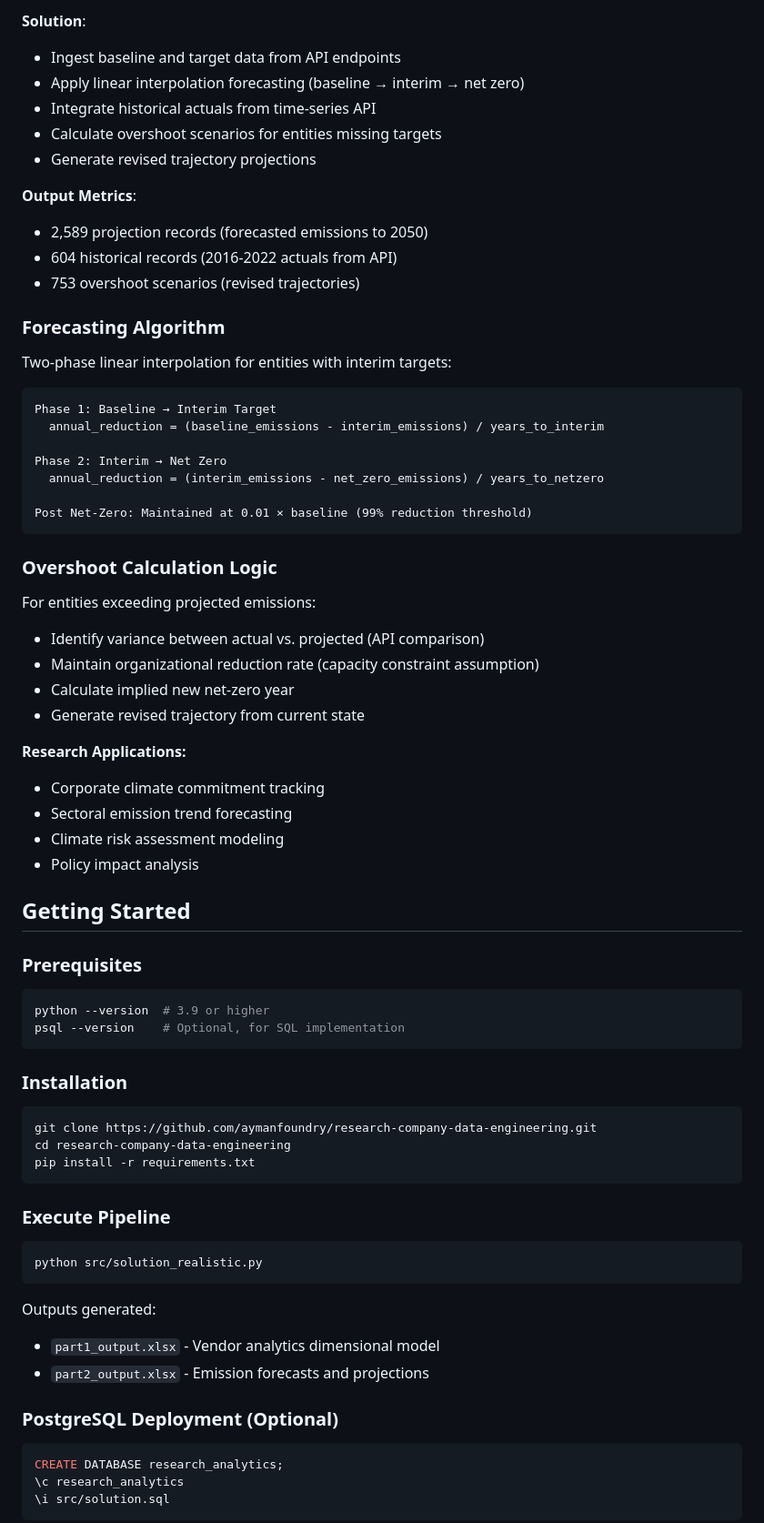
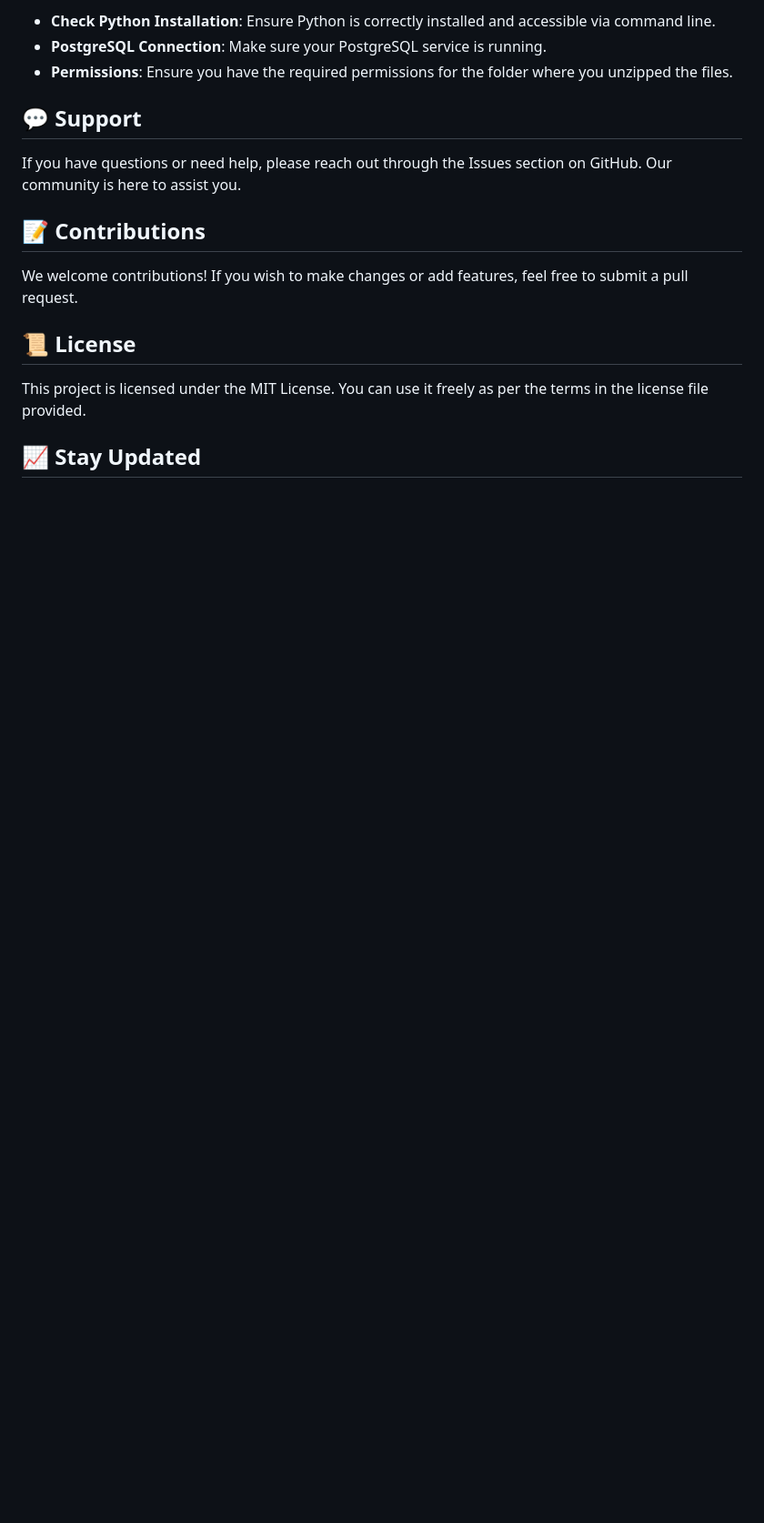
Before and after one commit to miske3346/research-company-data-engineering, a Markdown page: README.md, the part around one of its changes. Shown at 91% size. Drawn GitHub-style; blank space fills up the shorter version.

````diff
--- a/README.md
+++ b/README.md
@@ -76,76 +70,19 @@ Fact_Scores (vendor_id, criteria_id, axis_id, score)
 
-**Solution**:
-- Ingest baseline and target data from API endpoints
-- Apply linear interpolation forecasting (baseline → interim → net zero)
-- Integrate historical actuals from time-series API
-- Calculate overshoot scenarios for entities missing targets
-- Generate revised trajectory projections
+- **Check Python Installation**: Ensure Python is correctly installed and accessible via command line.
+- **PostgreSQL Connection**: Make sure your PostgreSQL service is running.
+- **Permissions**: Ensure you have the required permissions for the folder where you unzipped the files.
 
-**Output Metrics**:
-- 2,589 projection records (forecasted emissions to 2050)
-- 604 historical records (2016-2022 actuals from API)
-- 753 overshoot scenarios (revised trajectories)
+## 💬 Support
 
-### Forecasting Algorithm
+If you have questions or need help, please reach out through the Issues section on GitHub. Our community is here to assist you.
 
-Two-phase linear interpolation for entities with interim targets:
+## 📝 Contributions
 
-```
-Phase 1: Baseline → Interim Target
-  annual_reduction = (baseline_emissions - interim_emissions) / years_to_interim
+We welcome contributions! If you wish to make changes or add features, feel free to submit a pull request.
 
-Phase 2: Interim → Net Zero
-  annual_reduction = (interim_emissions - net_zero_emissions) / years_to_netzero
+## 📜 License
 
-Post Net-Zero: Maintained at 0.01 × baseline (99% reduction threshold)
-```
+This project is licensed under the MIT License. You can use it freely as per the terms in the license file provided.
 
-### Overshoot Calculation Logic
+## 📈 Stay Updated
 
-For entities exceeding projected emissions:
-- Identify variance between actual vs. projected (API comparison)
-- Maintain organizational reduction rate (capacity constraint assumption)
-- Calculate implied new net-zero year
-- Generate revised trajectory from current state
-
-**Research Applications:**
-- Corporate climate commitment tracking
-- Sectoral emission trend forecasting
-- Climate risk assessment modeling
-- Policy impact analysis
-
-## Getting Started
-
-### Prerequisites
-
-```bash
-python --version  # 3.9 or higher
-psql --version    # Optional, for SQL implementation
-```
-
-### Installation
-
-```bash
-git clone https://github.com/aymanfoundry/research-company-data-engineering.git
-cd research-company-data-engineering
-pip install -r requirements.txt
-```
-
-### Execute Pipeline
-
-```bash
-python src/solution_realistic.py
-```
-
-Outputs generated:
-- `part1_output.xlsx` - Vendor analytics dimensional model
-- `part2_output.xlsx` - Emission forecasts and projections
-
-### PostgreSQL Deployment (Optional)
-
-```sql
-CREATE DATABASE research_analytics;
-\c research_analytics
-\i src/solution.sql
-```
-
````
Also changed, not shown: other parts of README.md (+50 -157 lines).
